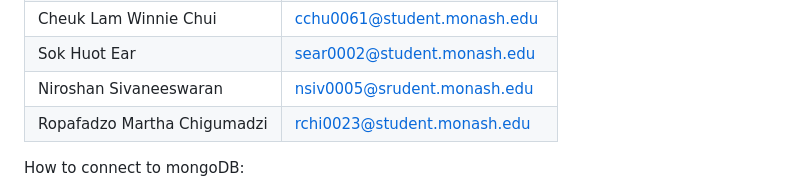
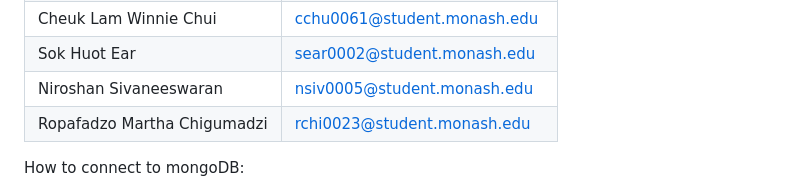
Before and after one commit to Monash-FIT3170/CUMA, a Markdown page: README.md, the part around the change. Rendered like a GitHub page.

```diff
--- a/README.md
+++ b/README.md
@@ -18,7 +18,7 @@ Project 6 CUMA (Course Unit Mapping Automation)
 | Tharith Yeak                | tyea0002@student.monash.edu |
 | Cheuk Lam Winnie Chui       | cchu0061@student.monash.edu |
 | Sok Huot Ear                | sear0002@student.monash.edu |
-| Niroshan Sivaneeswaran      | nsiv0005@srudent.monash.edu |
+| Niroshan Sivaneeswaran      | nsiv0005@student.monash.edu |
 | Ropafadzo Martha Chigumadzi | rchi0023@student.monash.edu |
 
 How to connect to mongoDB:
```
